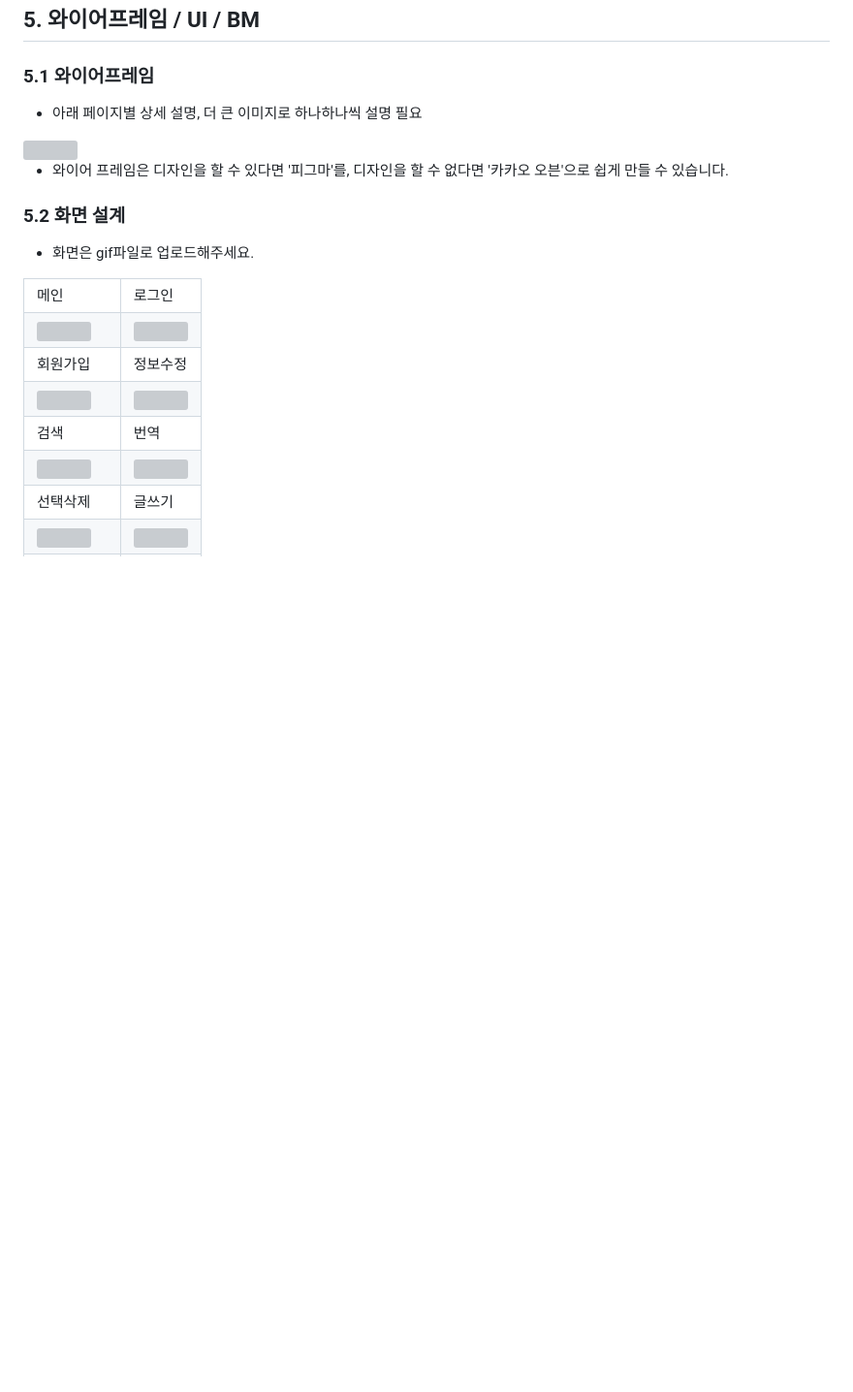
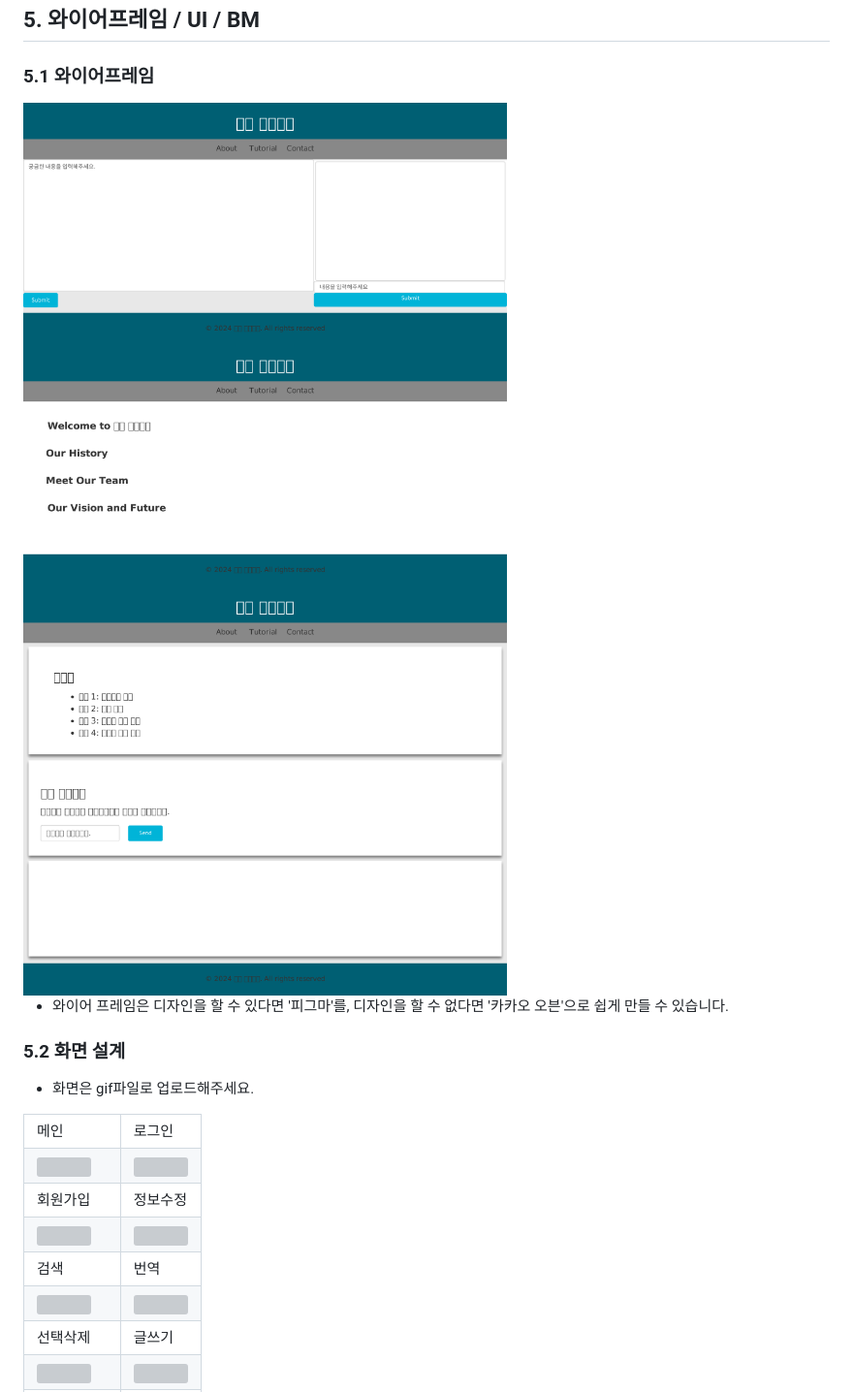
Before and after one commit to daisybum/orm-project1, a Markdown page: README.md, the part around the change. Shown: that part at 97% size. Drawn GitHub-style; pictures changed too: about page.png (added), main page.png (added), tutorial.png (added); blank space fills up the shorter version; grey boxes are pictures that could not be loaded.

```diff
--- a/README.md
+++ b/README.md
@@ -116,8 +116,11 @@ gantt
 ## 5. 와이어프레임 / UI / BM
 
 ### 5.1 와이어프레임
-- 아래 페이지별 상세 설명, 더 큰 이미지로 하나하나씩 설명 필요
-<img src="ui.png" width="60%">
+<img src="main page.png" width="60%">
+<br></br>
+<img src="about page.png" width="60%">
+<br></br>
+<img src="tutorial.png" width="60%">
 
 - 와이어 프레임은 디자인을 할 수 있다면 '피그마'를, 디자인을 할 수 없다면 '카카오 오븐'으로 쉽게 만들 수 있습니다.
 
```
Also changed, not shown: 8 other files.
